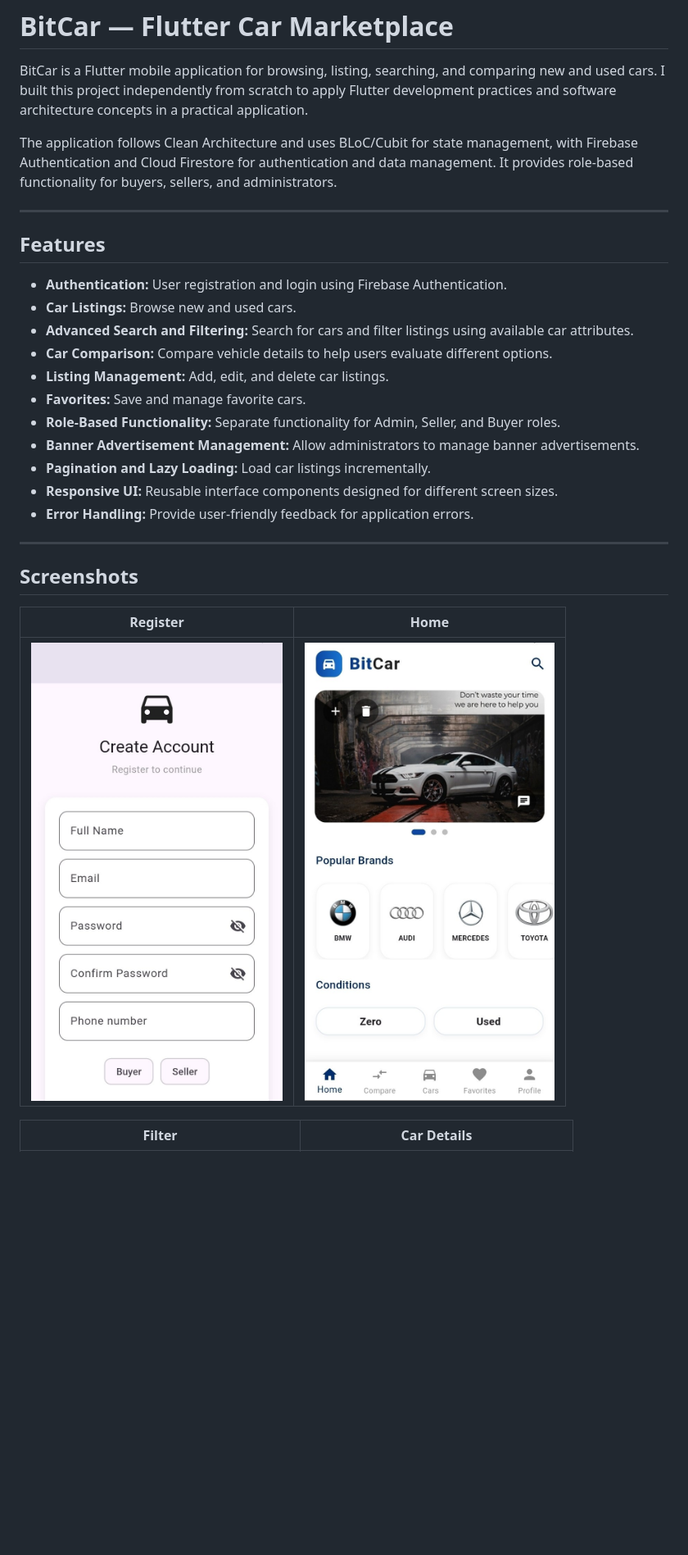
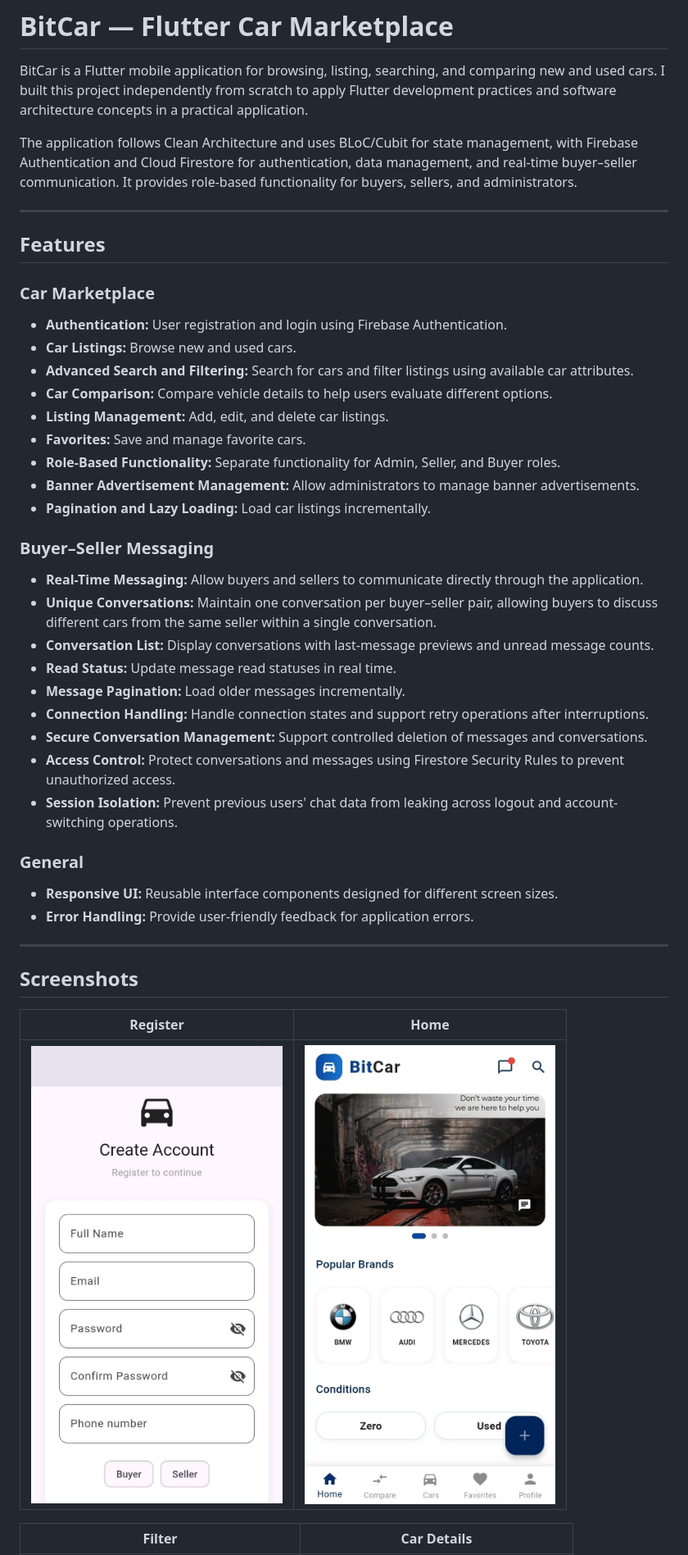
Before and after one commit to abdobittar99/bitcar-app, a Markdown page: README.md, the part around one of its changes. Shown at 82% size. Rendered like a GitHub page; pictures changed too: screenshots/home.jpg; blank space fills up the shorter version.

Commit message:
update README to enhance chat feature descriptions and clarify architecture and update screenshots

```diff
--- a/README.md
+++ b/README.md
@@ -2,11 +2,13 @@
 
 BitCar is a Flutter mobile application for browsing, listing, searching, and comparing new and used cars. I built this project independently from scratch to apply Flutter development practices and software architecture concepts in a practical application.
 
-The application follows Clean Architecture and uses BLoC/Cubit for state management, with Firebase Authentication and Cloud Firestore for authentication and data management. It provides role-based functionality for buyers, sellers, and administrators.
+The application follows Clean Architecture and uses BLoC/Cubit for state management, with Firebase Authentication and Cloud Firestore for authentication, data management, and real-time buyer–seller communication. It provides role-based functionality for buyers, sellers, and administrators.
 
 ---
 
 ## Features
+
+### Car Marketplace
 
 * **Authentication:** User registration and login using Firebase Authentication.
 * **Car Listings:** Browse new and used cars.
@@ -17,6 +19,21 @@ The application follows Clean Architecture and uses BLoC/Cubit for state managem
 * **Role-Based Functionality:** Separate functionality for Admin, Seller, and Buyer roles.
 * **Banner Advertisement Management:** Allow administrators to manage banner advertisements.
 * **Pagination and Lazy Loading:** Load car listings incrementally.
+
+### Buyer–Seller Messaging
+
+* **Real-Time Messaging:** Allow buyers and sellers to communicate directly through the application.
+* **Unique Conversations:** Maintain one conversation per buyer–seller pair, allowing buyers to discuss different cars from the same seller within a single conversation.
+* **Conversation List:** Display conversations with last-message previews and unread message counts.
+* **Read Status:** Update message read statuses in real time.
+* **Message Pagination:** Load older messages incrementally.
+* **Connection Handling:** Handle connection states and support retry operations after interruptions.
+* **Secure Conversation Management:** Support controlled deletion of messages and conversations.
+* **Access Control:** Protect conversations and messages using Firestore Security Rules to prevent unauthorized access.
+* **Session Isolation:** Prevent previous users' chat data from leaking across logout and account-switching operations.
+
+### General
+
 * **Responsive UI:** Reusable interface components designed for different screen sizes.
 * **Error Handling:** Provide user-friendly feedback for application errors.
 
```
Also changed, not shown: other parts of README.md (+31 -7 lines), screenshots/chat_room.jpg (added), screenshots/conversations.jpg (added).
